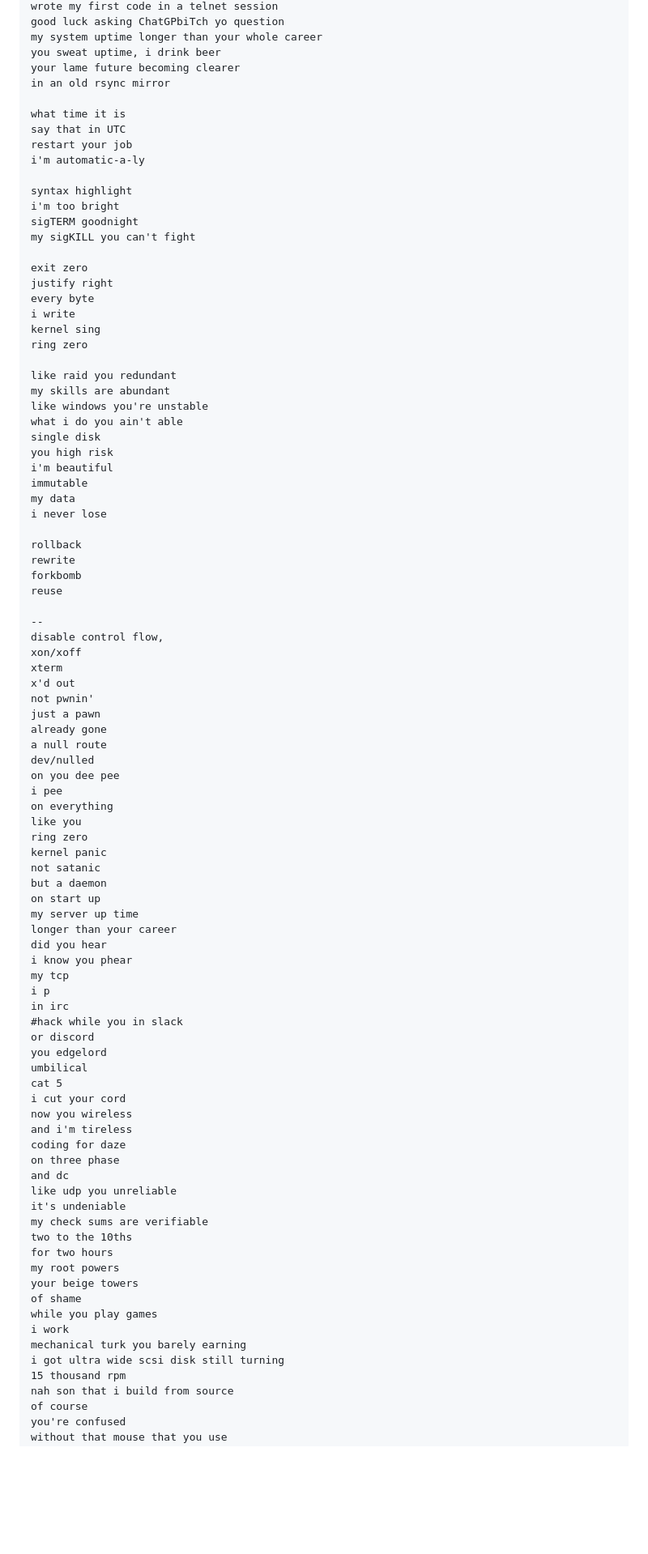
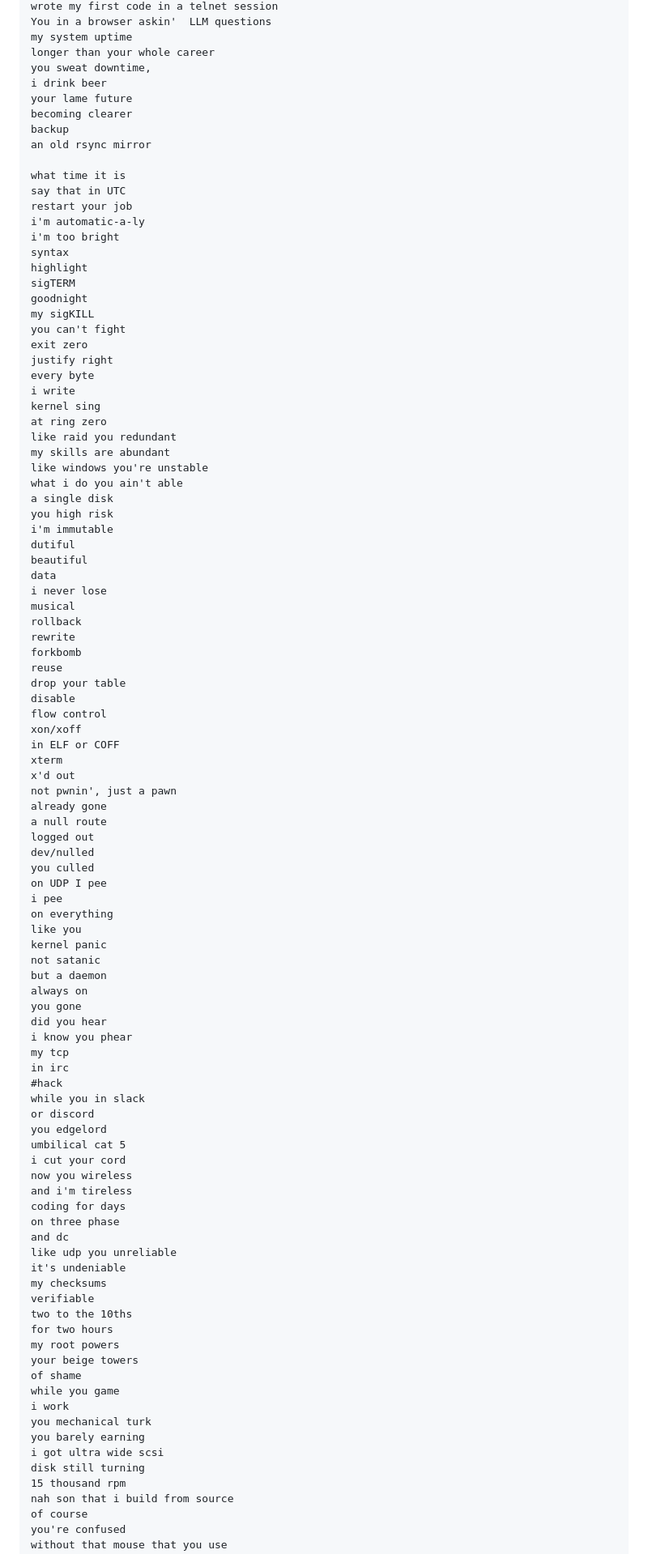
Before and after one commit to scottvr/dj_defrag-w-uid_zer0, a Markdown page: LYRICAL_ASSASSINATION.md, the part around one of its changes. Shown at 81% size. Rendered like a GitHub page; blank space fills up the shorter version.

```diff
--- a/LYRICAL_ASSASSINATION.md
+++ b/LYRICAL_ASSASSINATION.md
@@ -91,92 +101,99 @@ you a beginner
 wrote my first code in a telnet session
-good luck asking ChatGPbiTch yo question
-my system uptime longer than your whole career
-you sweat uptime, i drink beer
-your lame future becoming clearer
-in an old rsync mirror
+You in a browser askin'  LLM questions
+my system uptime
+longer than your whole career
+you sweat downtime,
+i drink beer
+your lame future
+becoming clearer
+backup
+an old rsync mirror
 
 what time it is
 say that in UTC
 restart your job
 i'm automatic-a-ly
-
-syntax highlight
 i'm too bright
-sigTERM goodnight
-my sigKILL you can't fight
-
+syntax
+highlight
+sigTERM
+goodnight
+my sigKILL
+you can't fight
 exit zero
 justify right
 every byte
 i write
 kernel sing
-ring zero
-
+at ring zero
 like raid you redundant
 my skills are abundant
 like windows you're unstable
 what i do you ain't able
-single disk
+a single disk
 you high risk
-i'm beautiful
-immutable
-my data
+i'm immutable
+dutiful
+beautiful
+data
 i never lose
-
+musical
 rollback
 rewrite
 forkbomb
 reuse
-
---
-disable control flow,
+drop your table
+disable
+flow control
 xon/xoff
+in ELF or COFF
 xterm
 x'd out
-not pwnin'
-just a pawn
+not pwnin', just a pawn
 already gone
 a null route
+logged out
 dev/nulled
-on you dee pee
+you culled
+on UDP I pee
 i pee
 on everything
 like you
-ring zero
 kernel panic
 not satanic
 but a daemon
-on start up
-my server up time
-longer than your career
+always on
+you gone
 did you hear
 i know you phear
 my tcp
-i p
 in irc
-#hack while you in slack
+#hack
+while you in slack
 or discord
 you edgelord
-umbilical
-cat 5
+umbilical cat 5
 i cut your cord
 now you wireless
 and i'm tireless
-coding for daze
+coding for days
 on three phase
 and dc
 like udp you unreliable
 it's undeniable
-my check sums are verifiable
+my checksums
+verifiable
 two to the 10ths
 for two hours
 my root powers
 your beige towers
 of shame
-while you play games
+while you game
 i work
-mechanical turk you barely earning
-i got ultra wide scsi disk still turning
+you mechanical turk
+you barely earning
+i got ultra wide scsi
+disk still turning
 15 thousand rpm
 nah son that i build from source
 of course
```
Also changed, not shown: other parts of LYRICAL_ASSASSINATION.md (+102 -70 lines).
